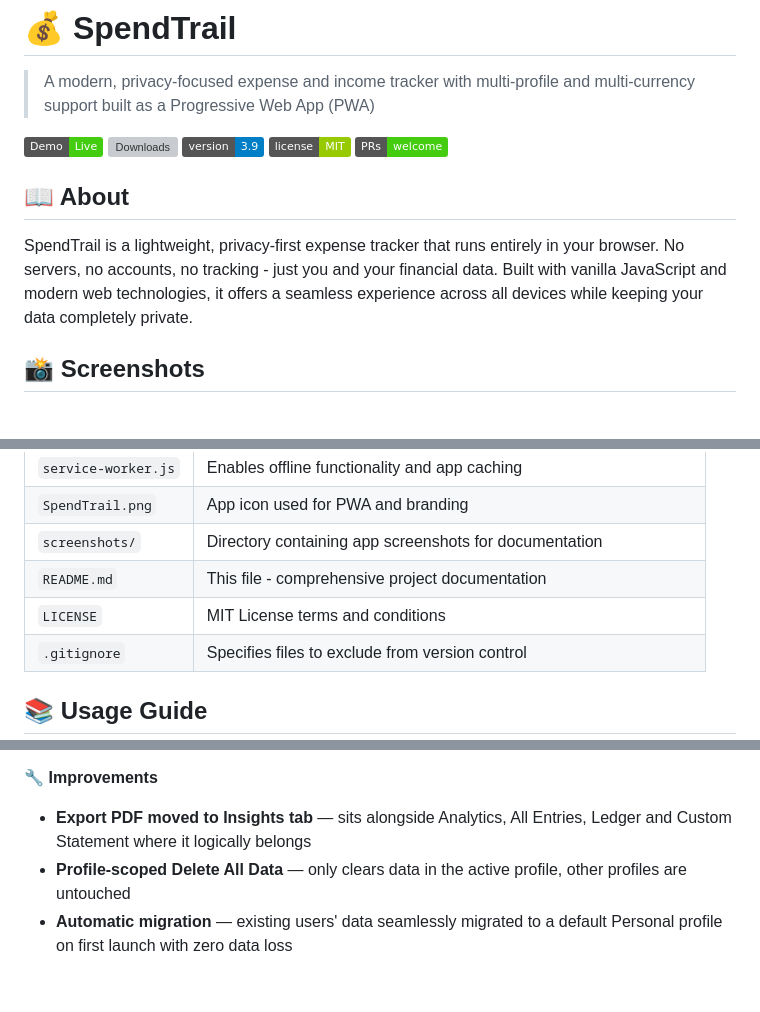
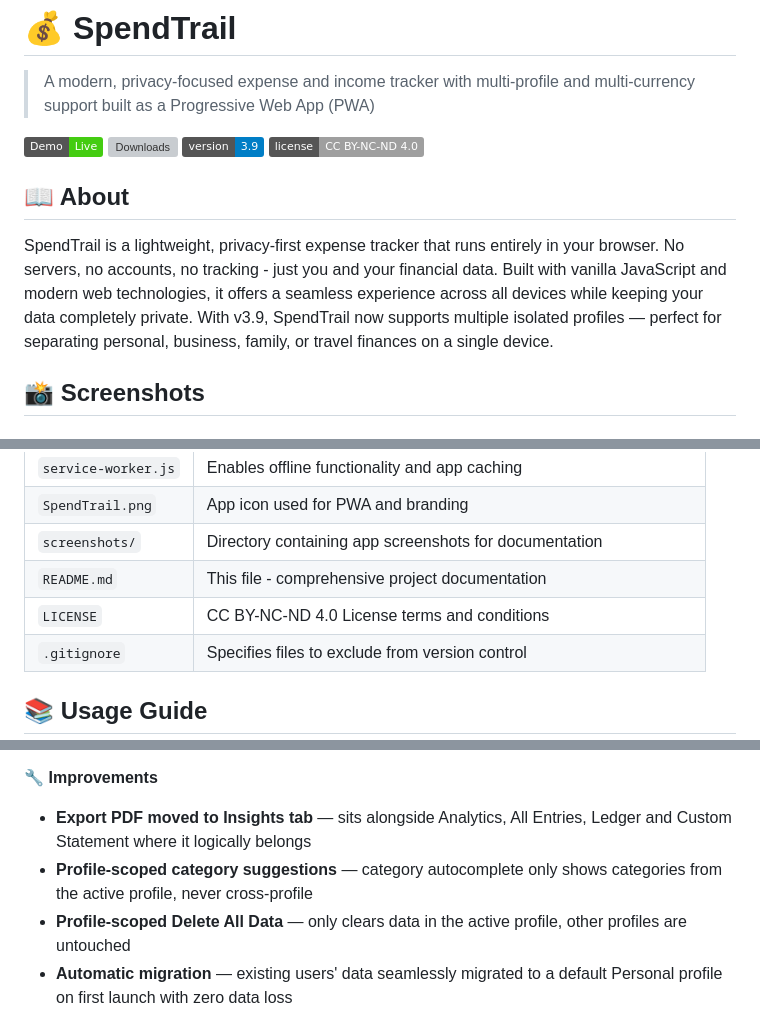
Before and after one commit to mananmadani/SpendTrail, a Markdown page: README.md, 3 parts joined by grey strips. Rendered like a GitHub page; badges without logos; blank space fills up the shorter version; grey boxes are pictures that could not be loaded.

```diff
--- a/README.md
+++ b/README.md
@@ -5,12 +5,11 @@
 [![Live Demo](https://img.shields.io/badge/Demo-Live-success)](https://mananmadani.github.io/SpendTrail/)
 [![Downloads](https://hits.sh/github.com/mananmadani/SpendTrail/main.svg?label=downloads&color=7c1&labelColor=555&style=flat)](https://github.com/mananmadani/SpendTrail)
 [![Version](https://img.shields.io/badge/version-3.9-blue)]()
-[![License](https://img.shields.io/badge/license-MIT-green)]()
-[![PRs Welcome](https://img.shields.io/badge/PRs-welcome-brightgreen.svg)]()
+[![License](https://img.shields.io/badge/license-CC%20BY--NC--ND%204.0-lightgrey)](https://creativecommons.org/licenses/by-nc-nd/4.0/)
 
 ## 📖 About
 
-SpendTrail is a lightweight, privacy-first expense tracker that runs entirely in your browser. No servers, no accounts, no tracking - just you and your financial data. Built with vanilla JavaScript and modern web technologies, it offers a seamless experience across all devices while keeping your data completely private.
+SpendTrail is a lightweight, privacy-first expense tracker that runs entirely in your browser. No servers, no accounts, no tracking - just you and your financial data. Built with vanilla JavaScript and modern web technologies, it offers a seamless experience across all devices while keeping your data completely private. With v3.9, SpendTrail now supports multiple isolated profiles — perfect for separating personal, business, family, or travel finances on a single device.
 
 ## 📸 Screenshots
 
@@ -187,7 +186,7 @@ SpendTrail/
 | `SpendTrail.png` | App icon used for PWA and branding |
 | `screenshots/` | Directory containing app screenshots for documentation |
 | `README.md` | This file - comprehensive project documentation |
-| `LICENSE` | MIT License terms and conditions |
+| `LICENSE` | CC BY-NC-ND 4.0 License terms and conditions |
 | `.gitignore` | Specifies files to exclude from version control |
 
 ## 📚 Usage Guide
@@ -359,6 +330,7 @@ Contributions, issues, and feature requests are welcome! Feel free to check the
 
 🔧 **Improvements**
 - **Export PDF moved to Insights tab** — sits alongside Analytics, All Entries, Ledger and Custom Statement where it logically belongs
+- **Profile-scoped category suggestions** — category autocomplete only shows categories from the active profile, never cross-profile
 - **Profile-scoped Delete All Data** — only clears data in the active profile, other profiles are untouched
 - **Automatic migration** — existing users' data seamlessly migrated to a default Personal profile on first launch with zero data loss
 
```
Also changed, not shown: other parts of README.md (+13 -36 lines).
